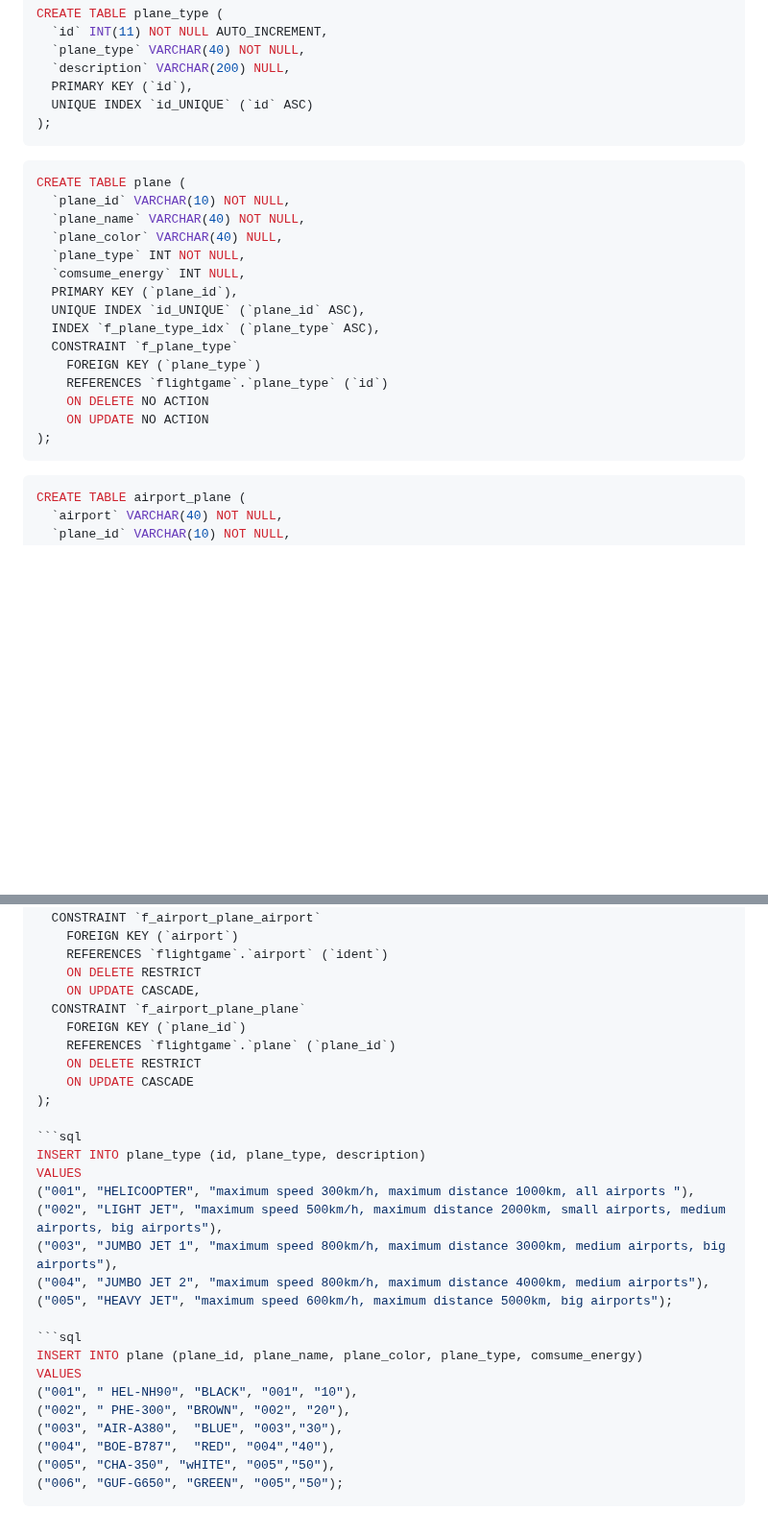
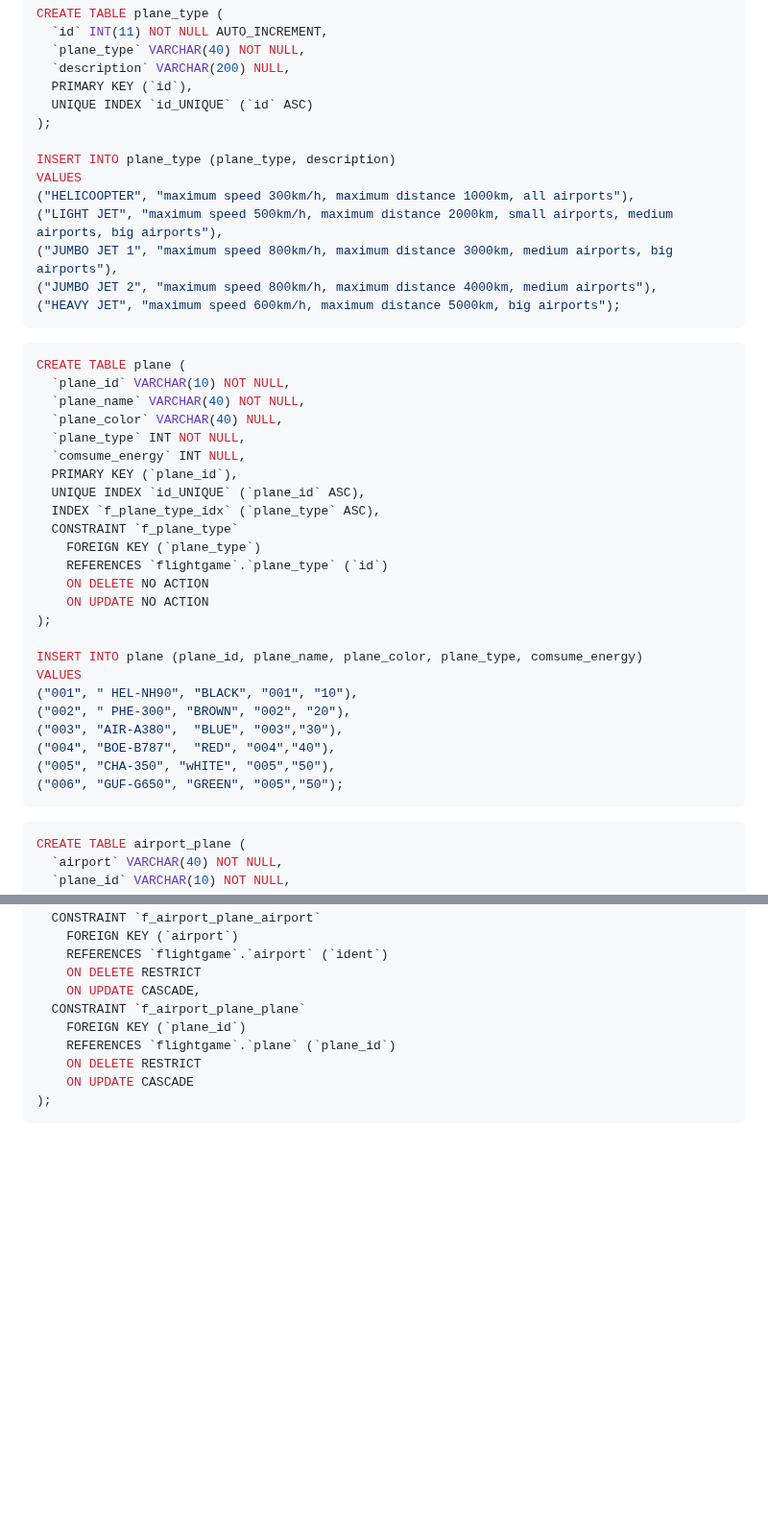
Before and after one commit to THANH0201/FlightGame, a Markdown page: README.md, 2 parts joined by grey strips. Shown at 96% size. Rendered like a GitHub page; blank space fills up the shorter version.

Commit message:
Update README.md
Signed-off-by: Ngoc Nguyen <ntbaongoc@gmail.com>

````diff
--- a/README.md
+++ b/README.md
@@ -106,6 +106,14 @@ CREATE TABLE plane_type (
   PRIMARY KEY (`id`),
   UNIQUE INDEX `id_UNIQUE` (`id` ASC)
 );
+
+INSERT INTO plane_type (plane_type, description)
+VALUES
+("HELICOOPTER", "maximum speed 300km/h, maximum distance 1000km, all airports"),
+("LIGHT JET", "maximum speed 500km/h, maximum distance 2000km, small airports, medium airports, big airports"),
+("JUMBO JET 1", "maximum speed 800km/h, maximum distance 3000km, medium airports, big airports"),
+("JUMBO JET 2", "maximum speed 800km/h, maximum distance 4000km, medium airports"),
+("HEAVY JET", "maximum speed 600km/h, maximum distance 5000km, big airports");
 ```
 
 ```sql
@@ -124,6 +132,15 @@ CREATE TABLE plane (
     ON DELETE NO ACTION
     ON UPDATE NO ACTION
 );
+
+INSERT INTO plane (plane_id, plane_name, plane_color, plane_type, comsume_energy)
+VALUES
+("001", " HEL-NH90", "BLACK", "001", "10"),
+("002", " PHE-300", "BROWN", "002", "20"),
+("003", "AIR-A380",  "BLUE", "003","30"),
+("004", "BOE-B787",  "RED", "004","40"),
+("005", "CHA-350", "wHITE", "005","50"),
+("006", "GUF-G650", "GREEN", "005","50");
 ```
 
 ```sql
@@ -143,23 +160,4 @@ CREATE TABLE airport_plane (
     ON DELETE RESTRICT
     ON UPDATE CASCADE
 );
-
-```sql
-INSERT INTO plane_type (id, plane_type, description)
-VALUES
-("001", "HELICOOPTER", "maximum speed 300km/h, maximum distance 1000km, all airports "),
-("002", "LIGHT JET", "maximum speed 500km/h, maximum distance 2000km, small airports, medium airports, big airports"),
-("003", "JUMBO JET 1", "maximum speed 800km/h, maximum distance 3000km, medium airports, big airports"),
-("004", "JUMBO JET 2", "maximum speed 800km/h, maximum distance 4000km, medium airports"),
-("005", "HEAVY JET", "maximum speed 600km/h, maximum distance 5000km, big airports");
-
-```sql
-INSERT INTO plane (plane_id, plane_name, plane_color, plane_type, comsume_energy)
-VALUES
-("001", " HEL-NH90", "BLACK", "001", "10"),
-("002", " PHE-300", "BROWN", "002", "20"),
-("003", "AIR-A380",  "BLUE", "003","30"),
-("004", "BOE-B787",  "RED", "004","40"),
-("005", "CHA-350", "wHITE", "005","50"),
-("006", "GUF-G650", "GREEN", "005","50");
 ```
````
